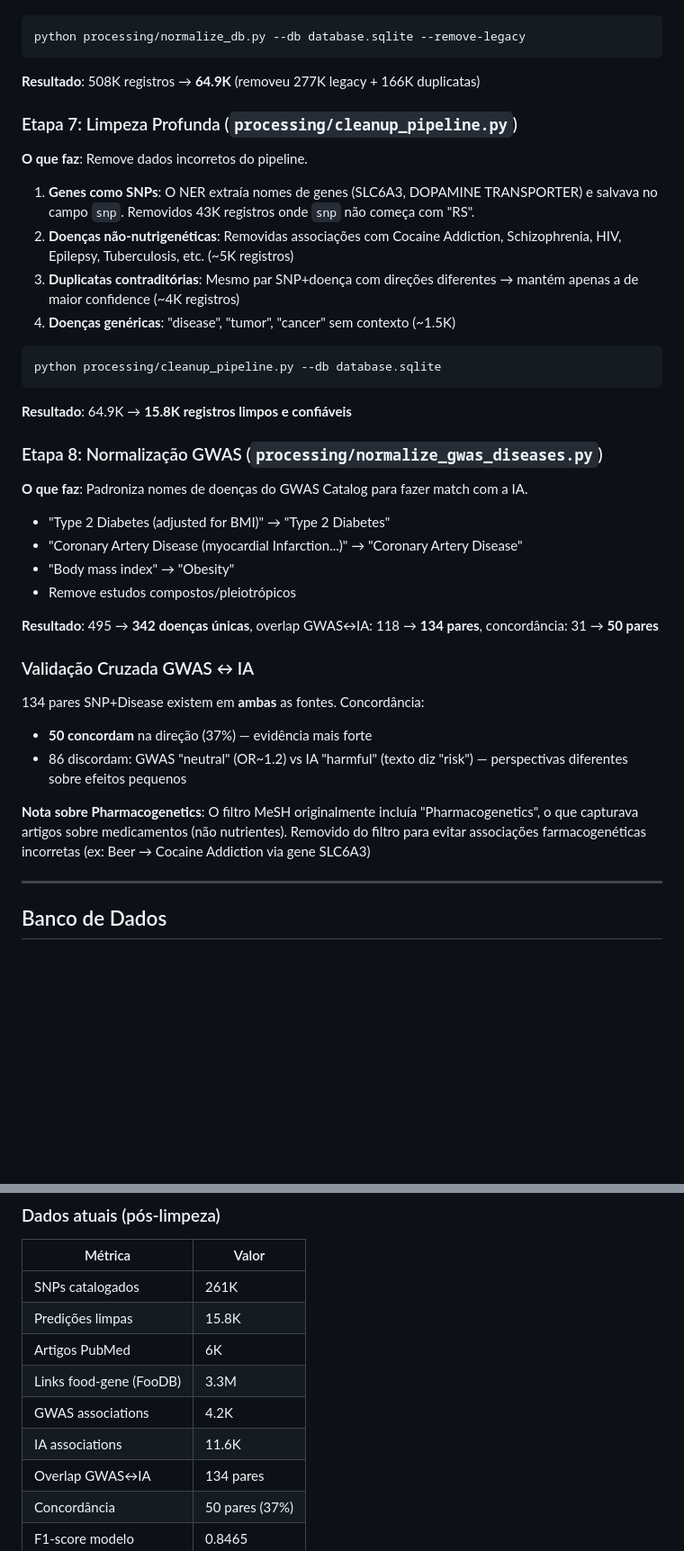
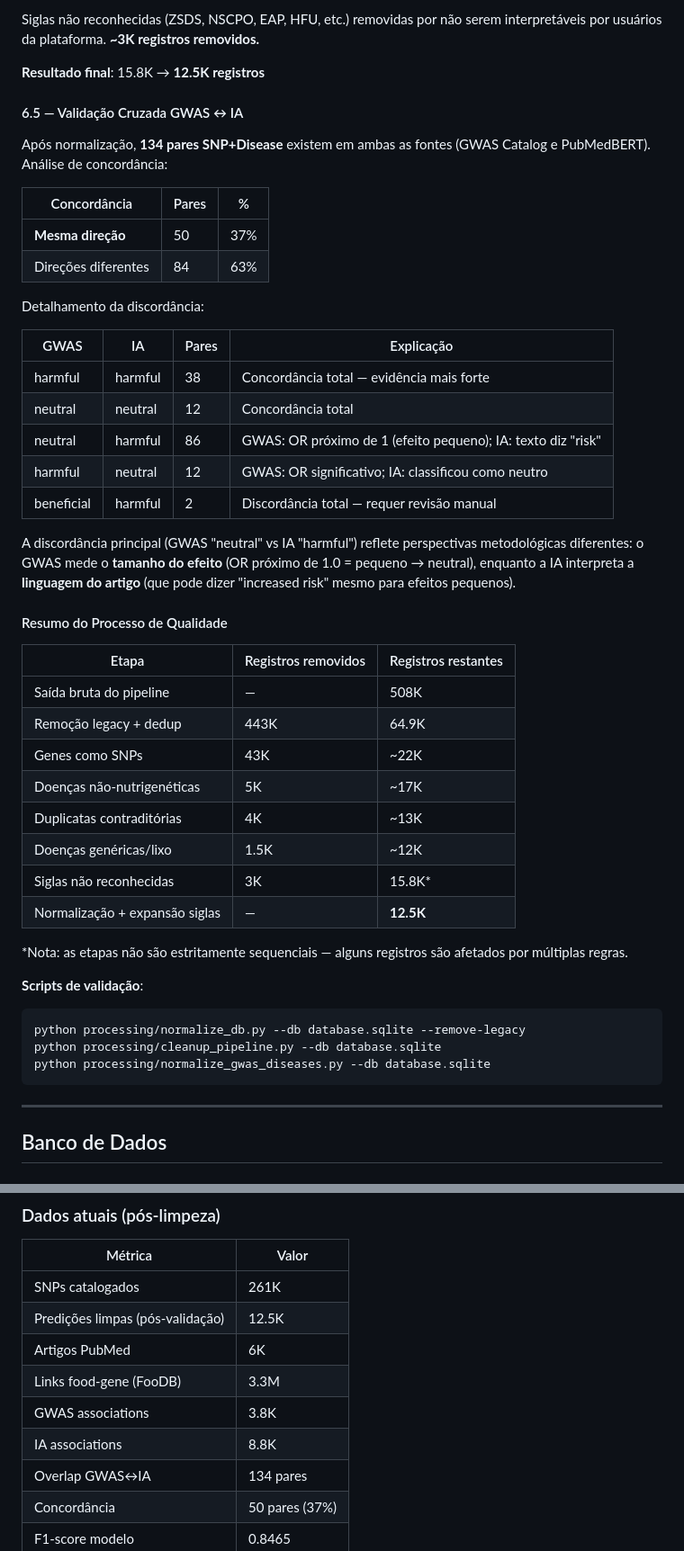
Before and after one commit to unir-dacc/vanda, a Markdown page: docs/ARCHITECTURE.md, 2 parts joined by grey strips. Shown at 90% size. Rendered like a GitHub page; blank space fills up the shorter version.

Commit message:
docs: Seção completa de Validação e Controle de Qualidade dos Dados (6 etapas, tabelas, justificativas)

````diff
--- a/docs/ARCHITECTURE.md
+++ b/docs/ARCHITECTURE.md
@@ -172,42 +219,49 @@ A tabela `foods` (3.3M registros, pré-importada do FooDB) mapeia cada gene aos
+Siglas não reconhecidas (ZSDS, NSCPO, EAP, HFU, etc.) removidas por não serem interpretáveis por usuários da plataforma. **~3K registros removidos.**
+
+**Resultado final**: 15.8K → **12.5K registros**
+
+#### 6.5 — Validação Cruzada GWAS ↔ IA
+
+Após normalização, **134 pares SNP+Disease** existem em ambas as fontes (GWAS Catalog e PubMedBERT). Análise de concordância:
+
+| Concordância | Pares | % |
+|---|---|---|
+| **Mesma direção** | 50 | 37% |
+| Direções diferentes | 84 | 63% |
+
+Detalhamento da discordância:
+
+| GWAS | IA | Pares | Explicação |
+|---|---|---|---|
+| harmful | harmful | 38 | Concordância total — evidência mais forte |
+| neutral | neutral | 12 | Concordância total |
+| neutral | harmful | 86 | GWAS: OR próximo de 1 (efeito pequeno); IA: texto diz "risk" |
+| harmful | neutral | 12 | GWAS: OR significativo; IA: classificou como neutro |
+| beneficial | harmful | 2 | Discordância total — requer revisão manual |
+
+A discordância principal (GWAS "neutral" vs IA "harmful") reflete perspectivas metodológicas diferentes: o GWAS mede o **tamanho do efeito** (OR próximo de 1.0 = pequeno → neutral), enquanto a IA interpreta a **linguagem do artigo** (que pode dizer "increased risk" mesmo para efeitos pequenos).
+
+#### Resumo do Processo de Qualidade
+
+| Etapa | Registros removidos | Registros restantes |
+|---|---|---|
+| Saída bruta do pipeline | — | 508K |
+| Remoção legacy + dedup | 443K | 64.9K |
+| Genes como SNPs | 43K | ~22K |
+| Doenças não-nutrigenéticas | 5K | ~17K |
+| Duplicatas contraditórias | 4K | ~13K |
+| Doenças genéricas/lixo | 1.5K | ~12K |
+| Siglas não reconhecidas | 3K | 15.8K* |
+| Normalização + expansão siglas | — | **12.5K** |
+
+*Nota: as etapas não são estritamente sequenciais — alguns registros são afetados por múltiplas regras.
+
+**Scripts de validação**:
 ```bash
 python processing/normalize_db.py --db database.sqlite --remove-legacy
+python processing/cleanup_pipeline.py --db database.sqlite
+python processing/normalize_gwas_diseases.py --db database.sqlite
 ```
-
-**Resultado**: 508K registros → **64.9K** (removeu 277K legacy + 166K duplicatas)
-
-### Etapa 7: Limpeza Profunda (`processing/cleanup_pipeline.py`)
-
-**O que faz**: Remove dados incorretos do pipeline.
-
-1. **Genes como SNPs**: O NER extraía nomes de genes (SLC6A3, DOPAMINE TRANSPORTER) e salvava no campo `snp`. Removidos 43K registros onde `snp` não começa com "RS".
-2. **Doenças não-nutrigenéticas**: Removidas associações com Cocaine Addiction, Schizophrenia, HIV, Epilepsy, Tuberculosis, etc. (~5K registros)
-3. **Duplicatas contraditórias**: Mesmo par SNP+doença com direções diferentes → mantém apenas a de maior confidence (~4K registros)
-4. **Doenças genéricas**: "disease", "tumor", "cancer" sem contexto (~1.5K)
-
-```bash
-python processing/cleanup_pipeline.py --db database.sqlite
-```
-
-**Resultado**: 64.9K → **15.8K registros limpos e confiáveis**
-
-### Etapa 8: Normalização GWAS (`processing/normalize_gwas_diseases.py`)
-
-**O que faz**: Padroniza nomes de doenças do GWAS Catalog para fazer match com a IA.
-
-- "Type 2 Diabetes (adjusted for BMI)" → "Type 2 Diabetes"
-- "Coronary Artery Disease (myocardial Infarction...)" → "Coronary Artery Disease"
-- "Body mass index" → "Obesity"
-- Remove estudos compostos/pleiotrópicos
-
-**Resultado**: 495 → **342 doenças únicas**, overlap GWAS↔IA: 118 → **134 pares**, concordância: 31 → **50 pares**
-
-### Validação Cruzada GWAS ↔ IA
-
-134 pares SNP+Disease existem em **ambas** as fontes. Concordância:
-- **50 concordam** na direção (37%) — evidência mais forte
-- 86 discordam: GWAS "neutral" (OR~1.2) vs IA "harmful" (texto diz "risk") — perspectivas diferentes sobre efeitos pequenos
-
-**Nota sobre Pharmacogenetics**: O filtro MeSH originalmente incluía "Pharmacogenetics", o que capturava artigos sobre medicamentos (não nutrientes). Removido do filtro para evitar associações farmacogenéticas incorretas (ex: Beer → Cocaine Addiction via gene SLC6A3)
 
 ---
 
@@ -551,11 +605,11 @@ Repositório separado: `vanda-f/`
 | Métrica | Valor |
 |---|---|
 | SNPs catalogados | 261K |
-| Predições limpas | 15.8K |
+| Predições limpas (pós-validação) | 12.5K |
 | Artigos PubMed | 6K |
 | Links food-gene (FooDB) | 3.3M |
-| GWAS associations | 4.2K |
-| IA associations | 11.6K |
+| GWAS associations | 3.8K |
+| IA associations | 8.8K |
 | Overlap GWAS↔IA | 134 pares |
 | Concordância | 50 pares (37%) |
 | F1-score modelo | 0.8465 |
````
Also changed, not shown: other parts of docs/ARCHITECTURE.md (+54 -7 lines).
